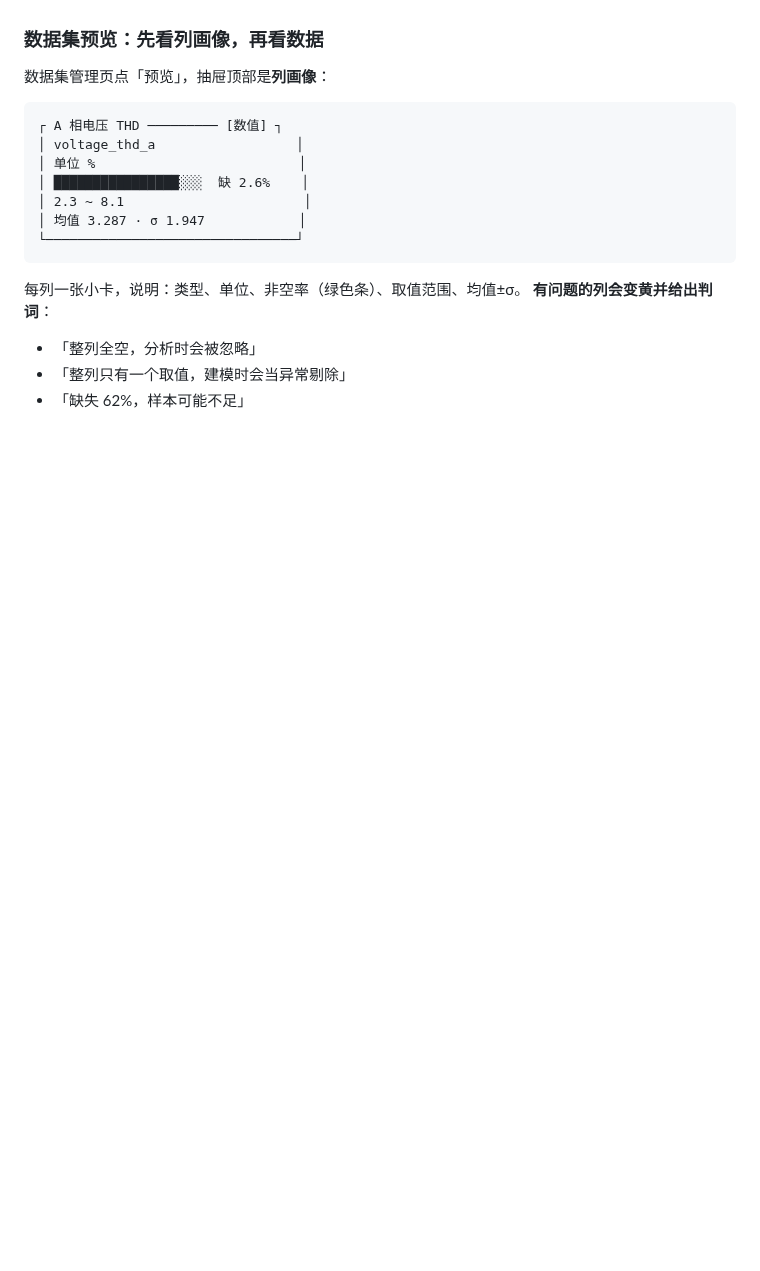
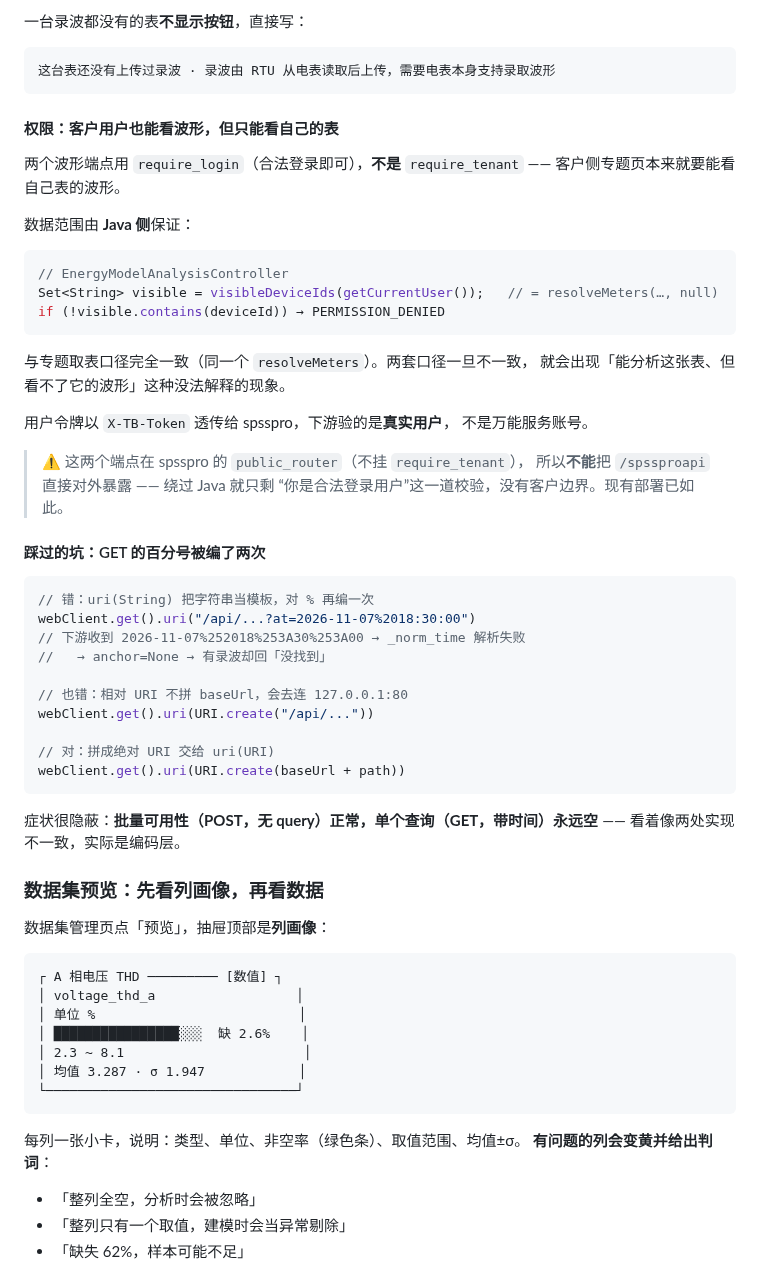
Before and after one commit to cuijinlong/guard_help, a Markdown page: content/admin/02-deploy.md, the part around one of its changes. GitHub-like rendering; blank space fills up the shorter version.

````diff
--- a/content/admin/02-deploy.md
+++ b/content/admin/02-deploy.md
@@ -624,3 +701,49 @@ docker exec energy-spsspro-backend python /tmp/cc.py
+一台录波都没有的表**不显示按钮**，直接写：
+
+```
+这台表还没有上传过录波 · 录波由 RTU 从电表读取后上传，需要电表本身支持录取波形
+```
+
+#### 权限：客户用户也能看波形，但只能看自己的表
+
+两个波形端点用 `require_login`（合法登录即可），**不是** `require_tenant` ——
+客户侧专题页本来就要能看自己表的波形。
+
+数据范围由 **Java 侧**保证：
+
+```java
+// EnergyModelAnalysisController
+Set<String> visible = visibleDeviceIds(getCurrentUser());   // = resolveMeters(…, null)
+if (!visible.contains(deviceId)) → PERMISSION_DENIED
+```
+
+与专题取表口径完全一致（同一个 `resolveMeters`）。两套口径一旦不一致，
+就会出现「能分析这张表、但看不了它的波形」这种没法解释的现象。
+
+用户令牌以 `X-TB-Token` 透传给 spsspro，下游验的是**真实用户**，
+不是万能服务账号。
+
+> ⚠ 这两个端点在 spsspro 的 `public_router`（不挂 `require_tenant`），
+> 所以**不能**把 `/spssproapi` 直接对外暴露 —— 绕过 Java 就只剩
+> “你是合法登录用户”这一道校验，没有客户边界。现有部署已如此。
+
+#### 踩过的坑：GET 的百分号被编了两次
+
+```java
+// 错：uri(String) 把字符串当模板，对 % 再编一次
+webClient.get().uri("/api/...?at=2026-11-07%2018:30:00")
+// 下游收到 2026-11-07%252018%253A30%253A00 → _norm_time 解析失败
+//   → anchor=None → 有录波却回「没找到」
+
+// 也错：相对 URI 不拼 baseUrl，会去连 127.0.0.1:80
+webClient.get().uri(URI.create("/api/..."))
+
+// 对：拼成绝对 URI 交给 uri(URI)
+webClient.get().uri(URI.create(baseUrl + path))
+```
+
+症状很隐蔽：**批量可用性（POST，无 query）正常，单个查询（GET，带时间）永远空**
+—— 看着像两处实现不一致，实际是编码层。
 
 ### 数据集预览：先看列画像，再看数据
 
````
Also changed, not shown: other parts of content/admin/02-deploy.md (+77 -0 lines).
